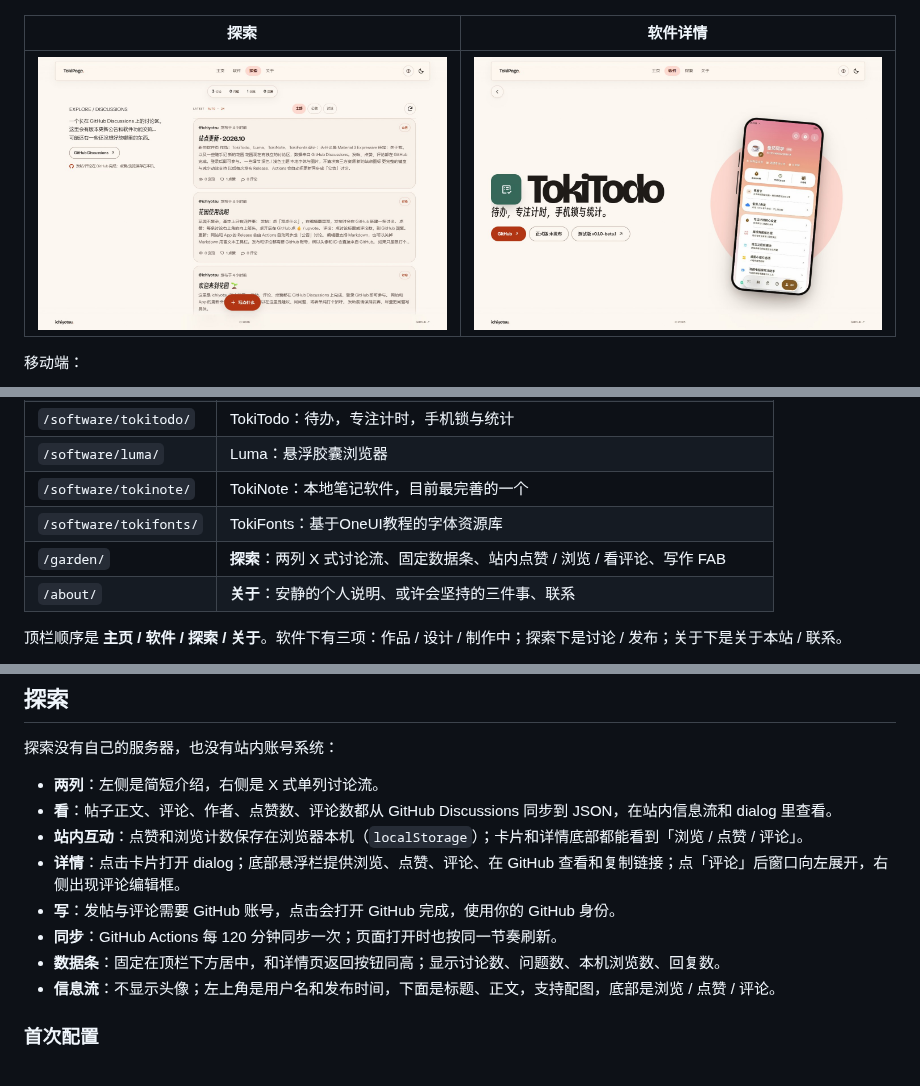
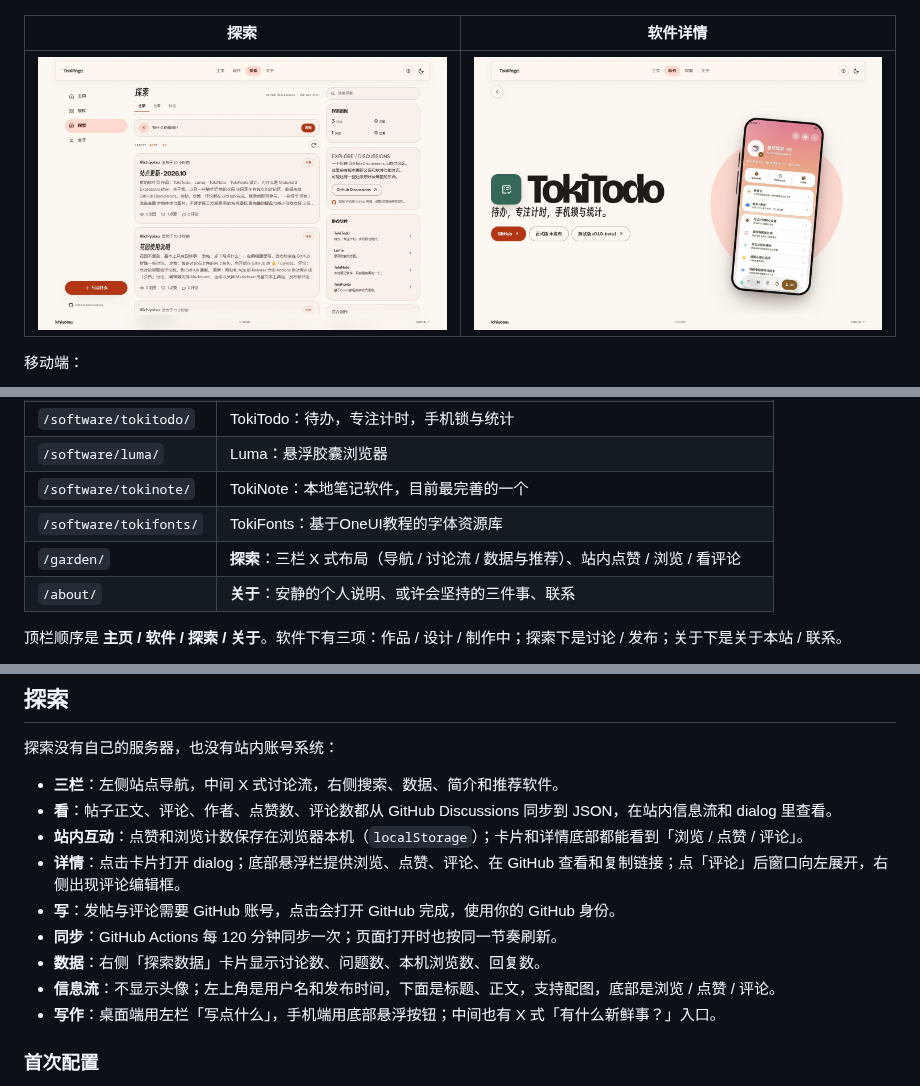
Before and after one commit to ichiyotsu/ichiyotsu.github.io, a Markdown page: README.md, 3 parts joined by grey strips. Drawn GitHub-style; pictures changed too: docs/preview-garden.jpg.

```diff
--- a/README.md
+++ b/README.md
@@ -30,7 +30,7 @@
 | `/software/luma/` | Luma：悬浮胶囊浏览器 |
 | `/software/tokinote/` | TokiNote：本地笔记软件，目前最完善的一个 |
 | `/software/tokifonts/` | TokiFonts：基于OneUI教程的字体资源库 |
-| `/garden/` | **探索**：两列 X 式讨论流、固定数据条、站内点赞 / 浏览 / 看评论、写作 FAB |
+| `/garden/` | **探索**：三栏 X 式布局（导航 / 讨论流 / 数据与推荐）、站内点赞 / 浏览 / 看评论 |
 | `/about/` | **关于**：安静的个人说明、或许会坚持的三件事、联系 |
 
 顶栏顺序是 **主页 / 软件 / 探索 / 关于**。软件下有三项：作品 / 设计 / 制作中；探索下是讨论 / 发布；关于下是关于本站 / 联系。
@@ -68,14 +68,15 @@
 
 探索没有自己的服务器，也没有站内账号系统：
 
-- **两列**：左侧是简短介绍，右侧是 X 式单列讨论流。
+- **三栏**：左侧站点导航，中间 X 式讨论流，右侧搜索、数据、简介和推荐软件。
 - **看**：帖子正文、评论、作者、点赞数、评论数都从 GitHub Discussions 同步到 JSON，在站内信息流和 dialog 里查看。
 - **站内互动**：点赞和浏览计数保存在浏览器本机（`localStorage`）；卡片和详情底部都能看到「浏览 / 点赞 / 评论」。
 - **详情**：点击卡片打开 dialog；底部悬浮栏提供浏览、点赞、评论、在 GitHub 查看和复制链接；点「评论」后窗口向左展开，右侧出现评论编辑框。
 - **写**：发帖与评论需要 GitHub 账号，点击会打开 GitHub 完成，使用你的 GitHub 身份。
 - **同步**：GitHub Actions 每 120 分钟同步一次；页面打开时也按同一节奏刷新。
-- **数据条**：固定在顶栏下方居中，和详情页返回按钮同高；显示讨论数、问题数、本机浏览数、回复数。
+- **数据**：右侧「探索数据」卡片显示讨论数、问题数、本机浏览数、回复数。
 - **信息流**：不显示头像；左上角是用户名和发布时间，下面是标题、正文，支持配图，底部是浏览 / 点赞 / 评论。
+- **写作**：桌面端用左栏「写点什么」，手机端用底部悬浮按钮；中间也有 X 式「有什么新鲜事？」入口。
 
 ### 首次配置
 
```
Also changed, not shown: other parts of README.md (+1 -1 lines), CONTENT.md (+1 -1 lines), 6 other files.
